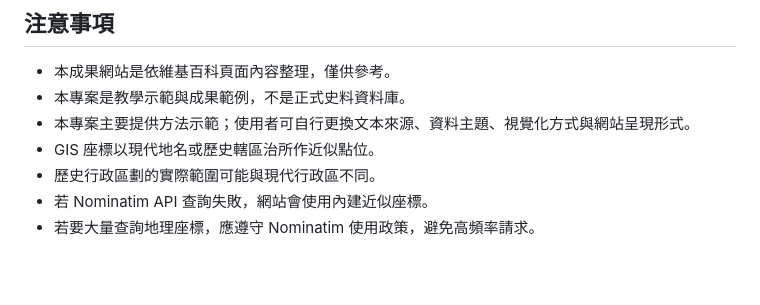
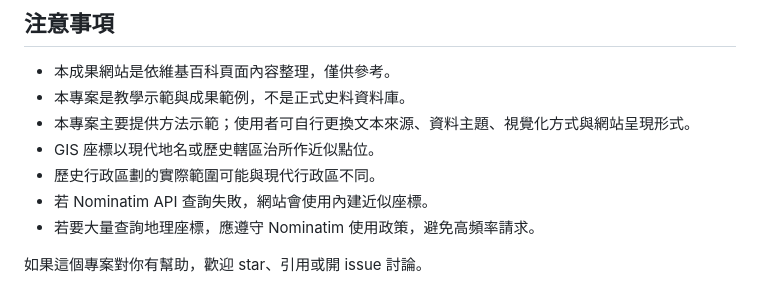
Before and after one commit to cclintw/wiki-taiwan-gis, a Markdown page: README.md, the part around the change. Drawn GitHub-style; blank space fills up the shorter version.

Commit message:
Add README engagement note

```diff
--- a/README.md
+++ b/README.md
@@ -113,3 +113,5 @@ http://localhost:8000/
 - 歷史行政區劃的實際範圍可能與現代行政區不同。
 - 若 Nominatim API 查詢失敗，網站會使用內建近似座標。
 - 若要大量查詢地理座標，應遵守 Nominatim 使用政策，避免高頻率請求。
+
+如果這個專案對你有幫助，歡迎 star、引用或開 issue 討論。
```
